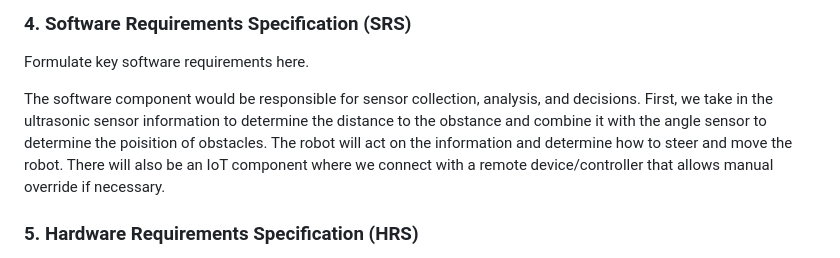
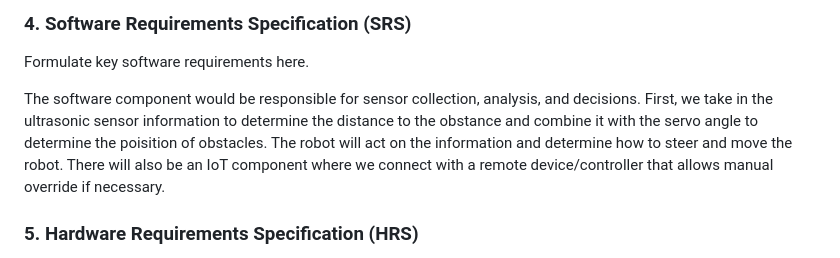
Before and after one commit to ese3500/final-project-yanfu-srikrishna, a Markdown page: README.md, the part around the change. Rendered like a GitHub page.

```diff
--- a/README.md
+++ b/README.md
@@ -38,7 +38,7 @@ Goal number:
 
 Formulate key software requirements here.
 
-The software component would be responsible for sensor collection, analysis, and decisions. First, we take in the ultrasonic sensor information to determine the distance to the obstance and combine it with the angle sensor to determine the poisition of obstacles. The robot will act on the information and determine how to steer and move the robot. There will also be an IoT component where we connect with a remote device/controller that allows manual override if necessary.
+The software component would be responsible for sensor collection, analysis, and decisions. First, we take in the ultrasonic sensor information to determine the distance to the obstance and combine it with the servo angle to determine the poisition of obstacles. The robot will act on the information and determine how to steer and move the robot. There will also be an IoT component where we connect with a remote device/controller that allows manual override if necessary.
 
 ### 5. Hardware Requirements Specification (HRS)
 
```
